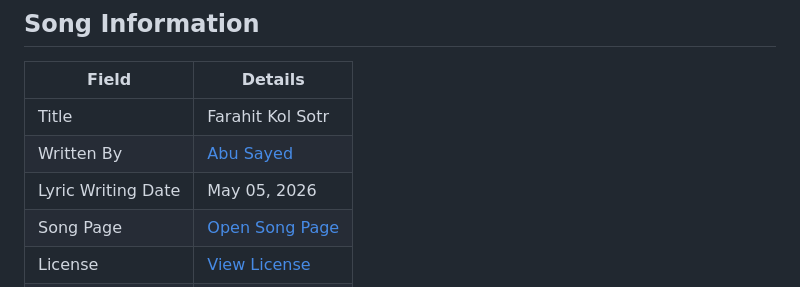
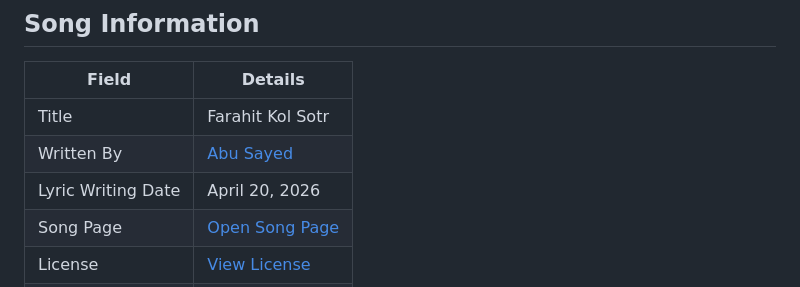
Before and after one commit to ImAbuSayed/farahit-kol-sotr, a Markdown page: README.md, the part around the change. Rendered like a GitHub page.

Commit message:
docs: update public README

```diff
--- a/README.md
+++ b/README.md
@@ -10,7 +10,7 @@
 |-------|---------|
 | Title | Farahit Kol Sotr |
 | Written By | [Abu Sayed](https://abusayed.com.bd/) |
-| Lyric Writing Date | May 05, 2026 |
+| Lyric Writing Date | April 20, 2026 |
 | Song Page | [Open Song Page](https://imabusayed.github.io/farahit-kol-sotr/) |
 | License | [View License](./LICENSE.md) |
 | Artist | Abu Sayed |
```
